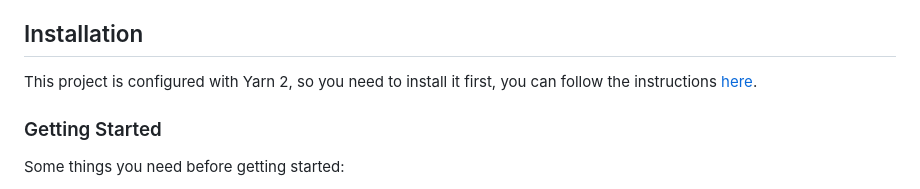
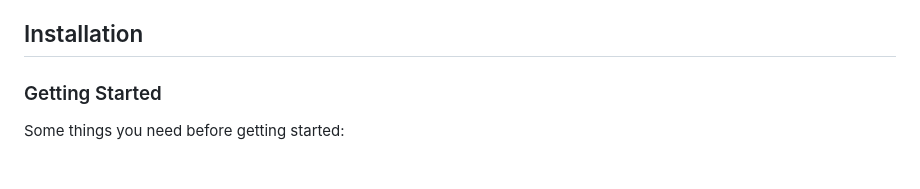
Before and after one commit to edenia/proton-full-stack-boilerplate, a Markdown page: README.md, the part around one of its changes. Rendered like a GitHub page.

Commit message:
docs(webapp): remove yarn 2 reference in README file

```diff
--- a/README.md
+++ b/README.md
@@ -49,8 +49,6 @@ This boilerplate features all the latest technologies and practices in the indus
 
 ## Installation
 
-This project is configured with Yarn 2, so you need to install it first, you can follow the instructions [here](https://yarnpkg.com/getting-started/install).
-
 ### Getting Started
 
 Some things you need before getting started:
```
Also changed, not shown: other parts of README.md (+0 -1 lines).
